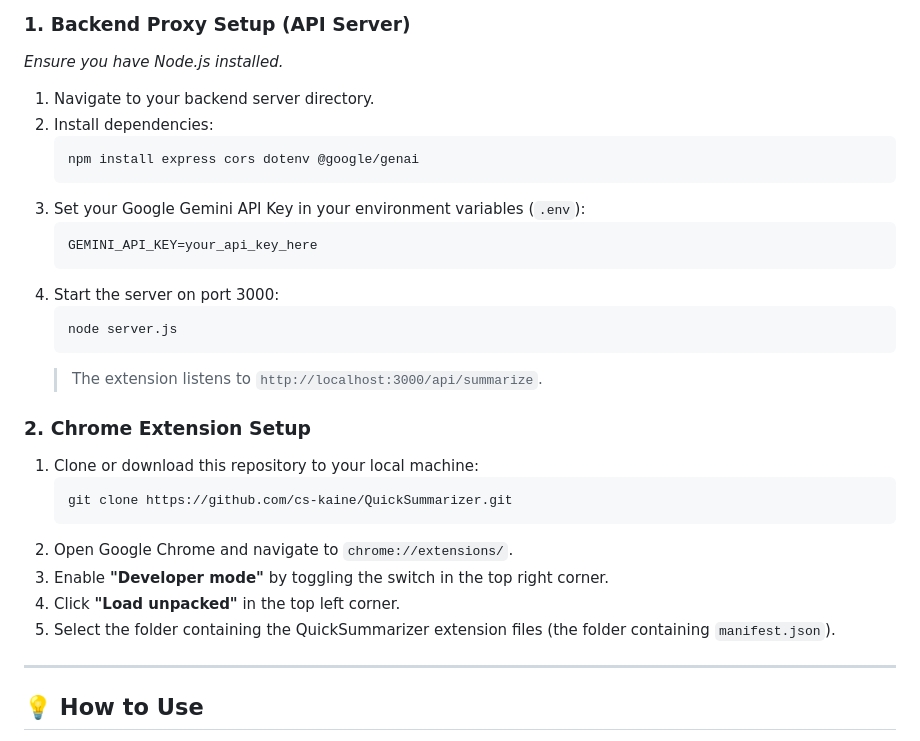
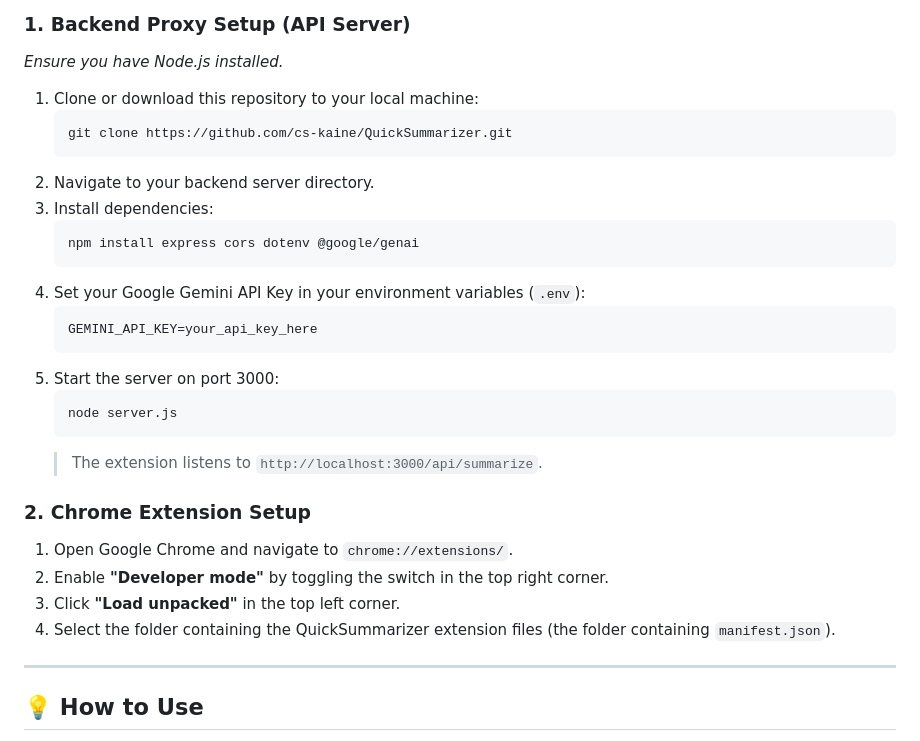
Before and after one commit to cs-kaine/QuickSummarizer, a Markdown page: README.md, the part around the change. Drawn GitHub-style.

````diff
--- a/README.md
+++ b/README.md
@@ -37,16 +37,20 @@ Since this extension communicates with a local backend proxy (to securely hold t
 
 *Ensure you have Node.js installed.*
 
-1. Navigate to your backend server directory.
-2. Install dependencies:
+1. Clone or download this repository to your local machine:
+   ```bash
+   git clone https://github.com/cs-kaine/QuickSummarizer.git
+   ```
+2. Navigate to your backend server directory.
+3. Install dependencies:
    ```bash
    npm install express cors dotenv @google/genai
    ```
-3. Set your Google Gemini API Key in your environment variables (`.env`):
+4. Set your Google Gemini API Key in your environment variables (`.env`):
    ```env
    GEMINI_API_KEY=your_api_key_here
    ```
-4. Start the server on port 3000:
+5. Start the server on port 3000:
    ```bash
    node server.js
    ```
@@ -54,14 +58,10 @@ Since this extension communicates with a local backend proxy (to securely hold t
 
 ### 2. Chrome Extension Setup
 
-1. Clone or download this repository to your local machine:
-   ```bash
-   git clone https://github.com/cs-kaine/QuickSummarizer.git
-   ```
-2. Open Google Chrome and navigate to `chrome://extensions/`.
-3. Enable **"Developer mode"** by toggling the switch in the top right corner.
-4. Click **"Load unpacked"** in the top left corner.
-5. Select the folder containing the QuickSummarizer extension files (the folder containing `manifest.json`).
+1. Open Google Chrome and navigate to `chrome://extensions/`.
+2. Enable **"Developer mode"** by toggling the switch in the top right corner.
+3. Click **"Load unpacked"** in the top left corner.
+4. Select the folder containing the QuickSummarizer extension files (the folder containing `manifest.json`).
 
 ---
 
````
